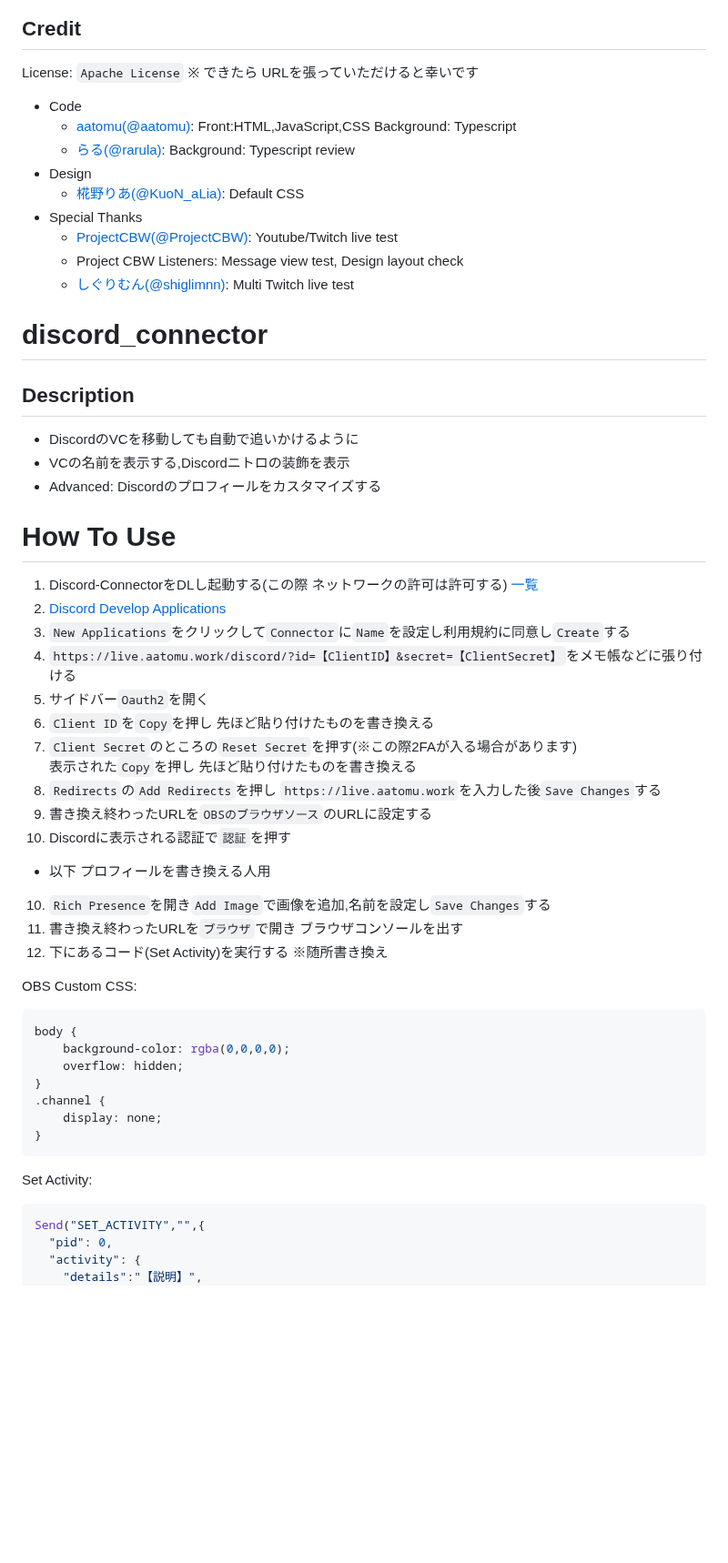
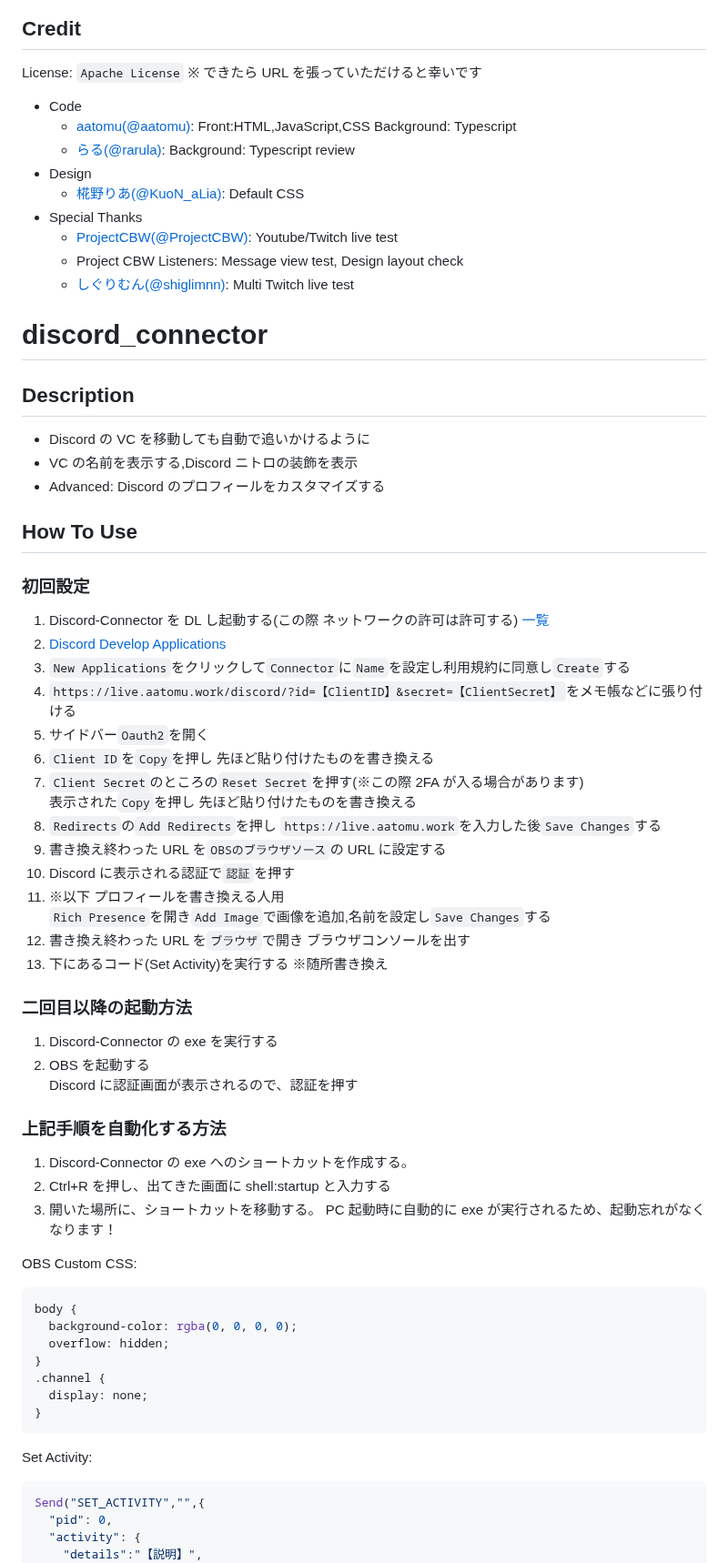
Before and after one commit to aatomu/chat_subscriber, a Markdown page: README.md, the part around one of its changes. Shown at 91% size. GitHub-like rendering; blank space fills up the shorter version.

````diff
--- a/README.md
+++ b/README.md
@@ -98,51 +112,71 @@ body {
 
 ## Credit
+
 License: `Apache License`
-※ できたら URLを張っていただけると幸いです
-* Code
-  * [aatomu(@aatomu)](https://x.com/aatomu21263): Front:HTML,JavaScript,CSS Background: Typescript
-  * [らる(@rarula)](https://twitter.com/rarula_): Background: Typescript review
-* Design
-  * [椛野りあ(@KuoN_aLia)](https://x.com/KuoN_aLia): Default CSS
-* Special Thanks
-  * [ProjectCBW(@ProjectCBW)](https://x.com/ProjectCBW): Youtube/Twitch live test
-  * Project CBW Listeners: Message view test, Design layout check
-  * [しぐりむん(@shiglimnn)](https://twitter.com/shiglimnn): Multi Twitch live test
+※ できたら URL を張っていただけると幸いです
+
+- Code
+  - [aatomu(@aatomu)](https://x.com/aatomu21263): Front:HTML,JavaScript,CSS Background: Typescript
+  - [らる(@rarula)](https://twitter.com/rarula_): Background: Typescript review
+- Design
+  - [椛野りあ(@KuoN_aLia)](https://x.com/KuoN_aLia): Default CSS
+- Special Thanks
+  - [ProjectCBW(@ProjectCBW)](https://x.com/ProjectCBW): Youtube/Twitch live test
+  - Project CBW Listeners: Message view test, Design layout check
+  - [しぐりむん(@shiglimnn)](https://twitter.com/shiglimnn): Multi Twitch live test
 
 # discord_connector
+
 ## Description
-* DiscordのVCを移動しても自動で追いかけるように
-* VCの名前を表示する,Discordニトロの装飾を表示
-* Advanced: Discordのプロフィールをカスタマイズする
 
-# How To Use
-1. Discord-ConnectorをDLし起動する(この際 ネットワークの許可は許可する) [一覧](https://github.com/aatomu/chat_subscriber/tree/main/discord-connector/build)
+- Discord の VC を移動しても自動で追いかけるように
+- VC の名前を表示する,Discord ニトロの装飾を表示
+- Advanced: Discord のプロフィールをカスタマイズする
+
+## How To Use
+
+### 初回設定
+
+1. Discord-Connector を DL し起動する(この際 ネットワークの許可は許可する) [一覧](https://github.com/aatomu/chat_subscriber/tree/main/discord-connector/build)
 2. <a href="https://discord.com/developers/applications" target="_blank">Discord Develop Applications</a>
 3. `New Applications`をクリックして`Connector`に`Name`を設定し利用規約に同意し`Create`する
-5. `https://live.aatomu.work/discord/?id=【ClientID】&secret=【ClientSecret】`をメモ帳などに張り付ける
-4. サイドバー`Oauth2`を開く
-5. `Client ID`を`Copy`を押し 先ほど貼り付けたものを書き換える
-6. `Client Secret`のところの`Reset Secret`を押す(※この際2FAが入る場合があります)<br>表示された`Copy`を押し 先ほど貼り付けたものを書き換える
-7. `Redirects`の`Add Redirects`を押し `https://live.aatomu.work`を入力した後`Save Changes`する
-8. 書き換え終わったURLを`OBSのブラウザソース`のURLに設定する
-9. Discordに表示される認証で`認証`を押す
-* 以下 プロフィールを書き換える人用
-10. `Rich Presence`を開き`Add Image`で画像を追加,名前を設定し`Save Changes`する
-11. 書き換え終わったURLを`ブラウザ`で開き ブラウザコンソールを出す
-12. 下にあるコード(Set Activity)を実行する ※随所書き換え
+4. `https://live.aatomu.work/discord/?id=【ClientID】&secret=【ClientSecret】`をメモ帳などに張り付ける
+5. サイドバー`Oauth2`を開く
+6. `Client ID`を`Copy`を押し 先ほど貼り付けたものを書き換える
+7. `Client Secret`のところの`Reset Secret`を押す(※この際 2FA が入る場合があります)<br>表示された`Copy`を押し 先ほど貼り付けたものを書き換える
+8. `Redirects`の`Add Redirects`を押し `https://live.aatomu.work`を入力した後`Save Changes`する
+9. 書き換え終わった URL を`OBSのブラウザソース`の URL に設定する
+10. Discord に表示される認証で`認証`を押す
+11. ※以下 プロフィールを書き換える人用<br>`Rich Presence`を開き`Add Image`で画像を追加,名前を設定し`Save Changes`する
+12. 書き換え終わった URL を`ブラウザ`で開き ブラウザコンソールを出す
+13. 下にあるコード(Set Activity)を実行する ※随所書き換え
+
+### 二回目以降の起動方法
+
+1. Discord-Connector の exe を実行する
+2. OBS を起動する<br>Discord に認証画面が表示されるので、認証を押す
+
+### 上記手順を自動化する方法
+
+1. Discord-Connector の exe へのショートカットを作成する。
+2. Ctrl+R を押し、出てきた画面に shell:startup と入力する
+3. 開いた場所に、ショートカットを移動する。
+   PC 起動時に自動的に exe が実行されるため、起動忘れがなくなります！
 
 OBS Custom CSS:
+
 ```css
 body {
-    background-color: rgba(0,0,0,0);
-    overflow: hidden;
+  background-color: rgba(0, 0, 0, 0);
+  overflow: hidden;
 }
 .channel {
-    display: none;
+  display: none;
 }
 ```
 
 Set Activity:
+
 ```javascript
 Send("SET_ACTIVITY","",{
   "pid": 0,
````
Also changed, not shown: other parts of README.md (+55 -41 lines).
